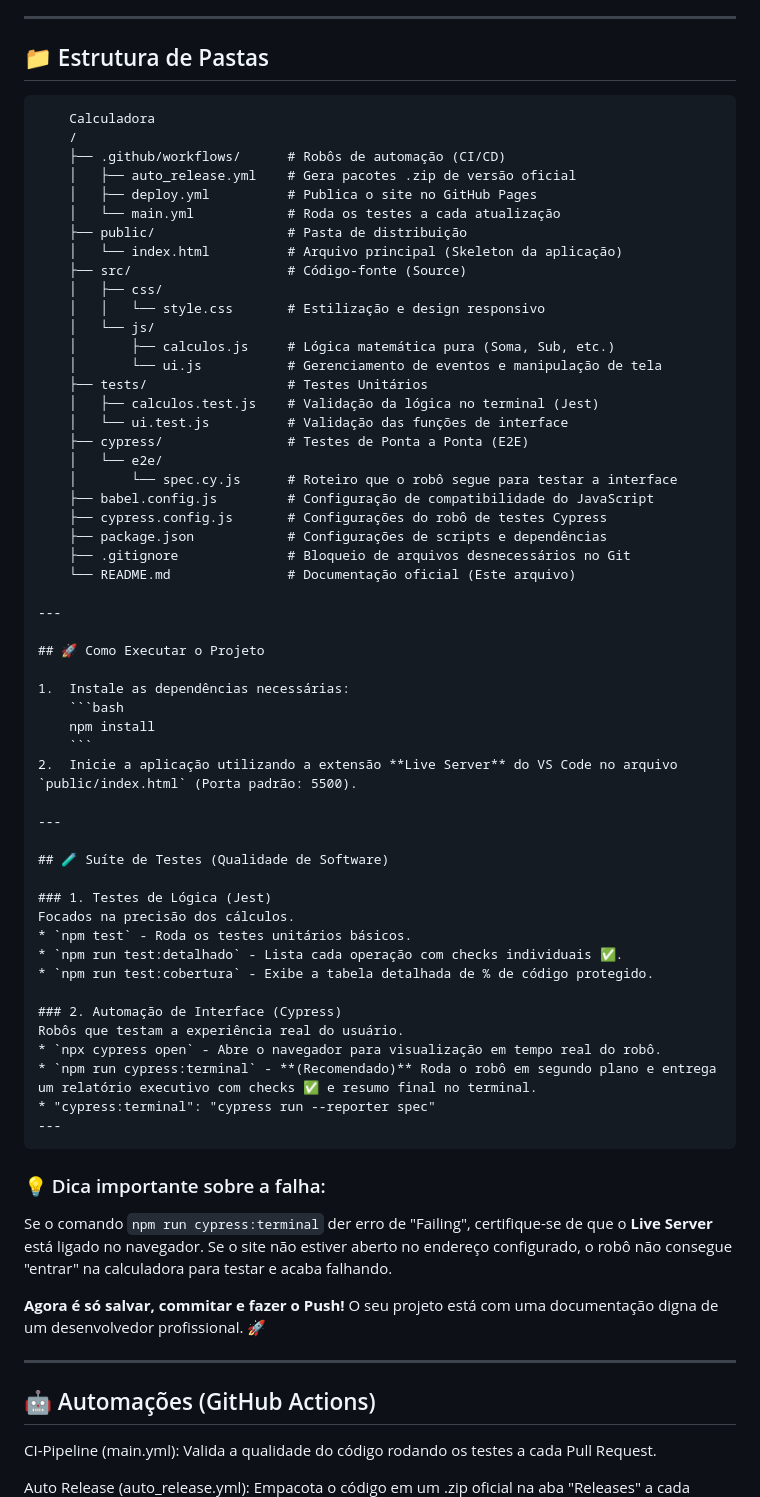
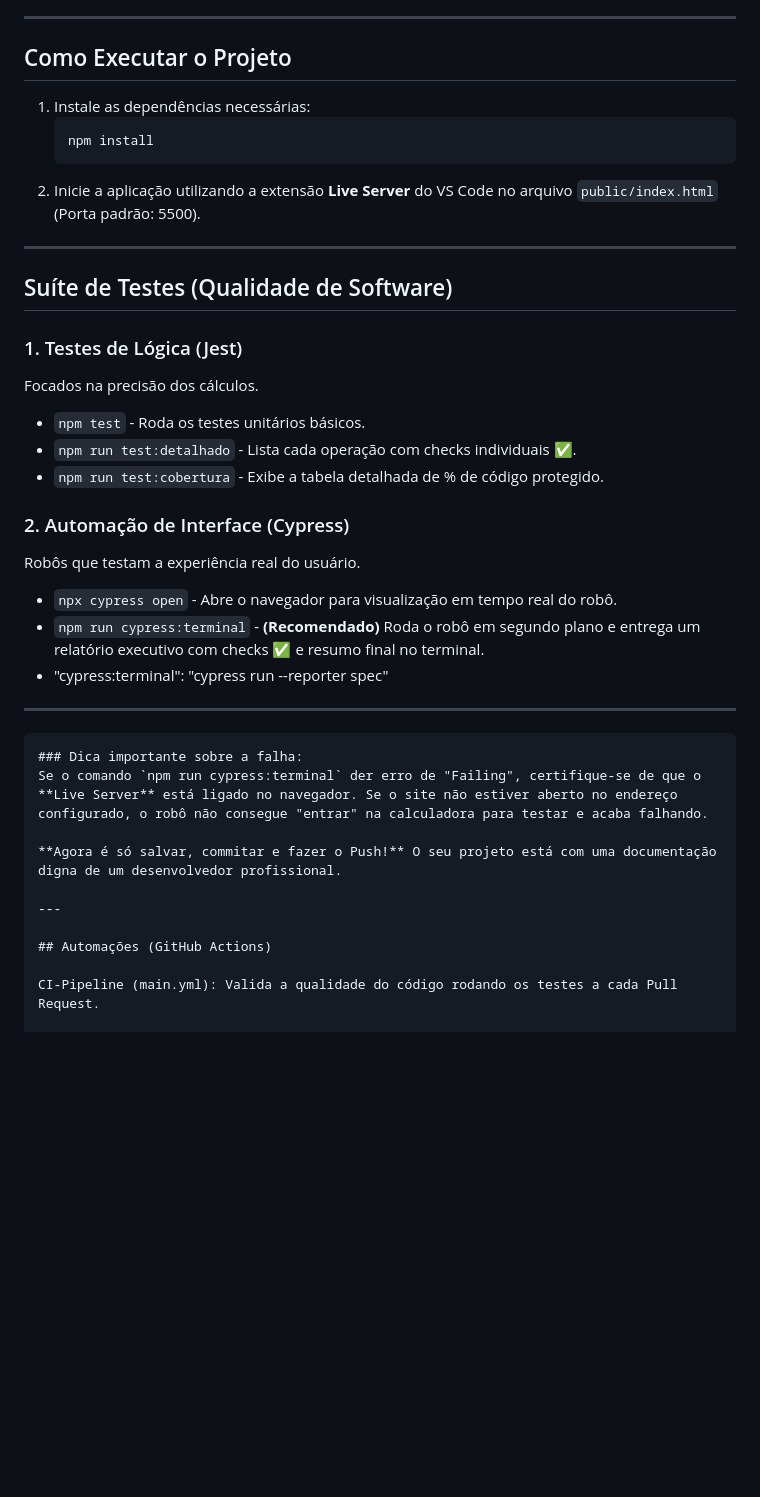
Before and after one commit to TomasErnestoN/Calculadora, a Markdown page: README.md, the part around one of its changes. GitHub-like rendering; blank space fills up the shorter version.

Commit message:
Ajeitando o readme

````diff
--- a/README.md
+++ b/README.md
@@ -23,38 +16,7 @@ Resumidamente, o projeto focou em três grandes pilares:
 - **Cultura DevOps (CI/CD):** Criamos "robôs" usando o GitHub Actions. Agora, o projeto testa o próprio código, gera pacotes oficiais de lançamento (`.zip`) e publica o site ao vivo automaticamente.
 ---
 
-## 📁 Estrutura de Pastas
-
-```
-    Calculadora
-    /
-    ├── .github/workflows/      # Robôs de automação (CI/CD)
-    │   ├── auto_release.yml    # Gera pacotes .zip de versão oficial
-    │   ├── deploy.yml          # Publica o site no GitHub Pages
-    │   └── main.yml            # Roda os testes a cada atualização
-    ├── public/                 # Pasta de distribuição
-    │   └── index.html          # Arquivo principal (Skeleton da aplicação)
-    ├── src/                    # Código-fonte (Source)
-    │   ├── css/
-    │   │   └── style.css       # Estilização e design responsivo
-    │   └── js/
-    │       ├── calculos.js     # Lógica matemática pura (Soma, Sub, etc.)
-    │       └── ui.js           # Gerenciamento de eventos e manipulação de tela
-    ├── tests/                  # Testes Unitários
-    │   ├── calculos.test.js    # Validação da lógica no terminal (Jest)
-    │   └── ui.test.js          # Validação das funções de interface
-    ├── cypress/                # Testes de Ponta a Ponta (E2E)
-    │   └── e2e/
-    │       └── spec.cy.js      # Roteiro que o robô segue para testar a interface
-    ├── babel.config.js         # Configuração de compatibilidade do JavaScript
-    ├── cypress.config.js       # Configurações do robô de testes Cypress
-    ├── package.json            # Configurações de scripts e dependências
-    ├── .gitignore              # Bloqueio de arquivos desnecessários no Git
-    └── README.md               # Documentação oficial (Este arquivo)
-
----
-
-## 🚀 Como Executar o Projeto
+## Como Executar o Projeto
 
 1.  Instale as dependências necessárias:
     ```bash
@@ -64,7 +26,7 @@ Resumidamente, o projeto focou em três grandes pilares:
 
 ---
 
-## 🧪 Suíte de Testes (Qualidade de Software)
+## Suíte de Testes (Qualidade de Software)
 
 ### 1. Testes de Lógica (Jest)
 Focados na precisão dos cálculos.
@@ -79,14 +41,14 @@ Robôs que testam a experiência real do usuário.
 * "cypress:terminal": "cypress run --reporter spec"
 ---
 ```
-### 💡 Dica importante sobre a falha:
+### Dica importante sobre a falha:
 Se o comando `npm run cypress:terminal` der erro de "Failing", certifique-se de que o **Live Server** está ligado no navegador. Se o site não estiver aberto no endereço configurado, o robô não consegue "entrar" na calculadora para testar e acaba falhando.
 
-**Agora é só salvar, commitar e fazer o Push!** O seu projeto está com uma documentação digna de um desenvolvedor profissional. 🚀
+**Agora é só salvar, commitar e fazer o Push!** O seu projeto está com uma documentação digna de um desenvolvedor profissional.
 
 ---
 
-## 🤖 Automações (GitHub Actions)
+## Automações (GitHub Actions)
 
 CI-Pipeline (main.yml): Valida a qualidade do código rodando os testes a cada Pull Request.
 
````
Also changed, not shown: other parts of README.md (+4 -11 lines).
